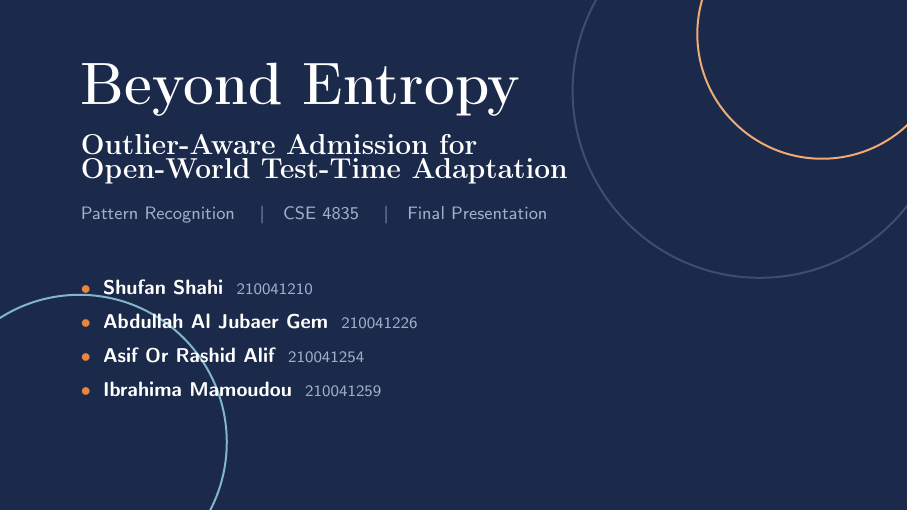
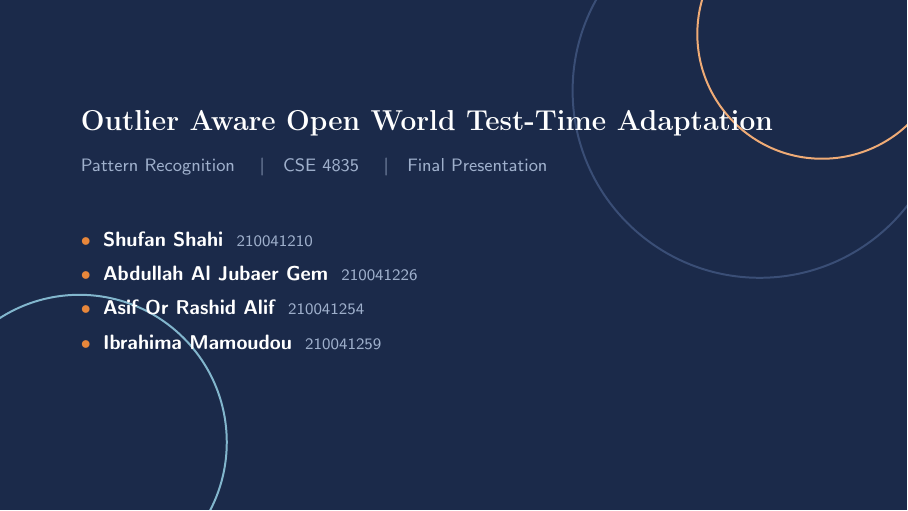
Before and after one commit to shufanshahi/PR_Report, LaTeX slides (presentation/main.tex): page 1 of 17. Compiled offline with pdfLaTeX.

Commit message:
Title change

```diff
--- a/presentation/main.tex
+++ b/presentation/main.tex
@@ -1,8 +1,8 @@
 \documentclass[aspectratio=169,10pt]{beamer}
 \usepackage{theme}
 
-\title{Beyond Entropy}
-\subtitle{Outlier-Aware Admission for Open-World Test-Time Adaptation}
+\title{Outlier-Aware Open-World Test-Time Adaptation}
+
 \author{Team}
 \date{}
 
@@ -12,9 +12,8 @@
 \begin{navyframe}
   \hspace*{2mm}
   \begin{minipage}[c][0.82\paperheight][c]{0.86\paperwidth}
-    {\rmfamily\bfseries\color{white}\fontsize{30}{36}\selectfont Beyond Entropy}\par
-    \vspace{3mm}
-    {\rmfamily\bfseries\color{white}\fontsize{15}{19}\selectfont Outlier-Aware Admission for\\Open-World Test-Time Adaptation}\par
+
+    {\rmfamily\bfseries\color{white}\fontsize{15}{19}\selectfont Outlier Aware Open World Test-Time Adaptation}\par
     \vspace{3mm}
     {\sffamily\color{LightSub}\small Pattern Recognition \quad\textbar\quad CSE 4835 \quad\textbar\quad Final Presentation}\par
     \vspace{9mm}
```
Also changed, not shown: presentation/main.pdf.
